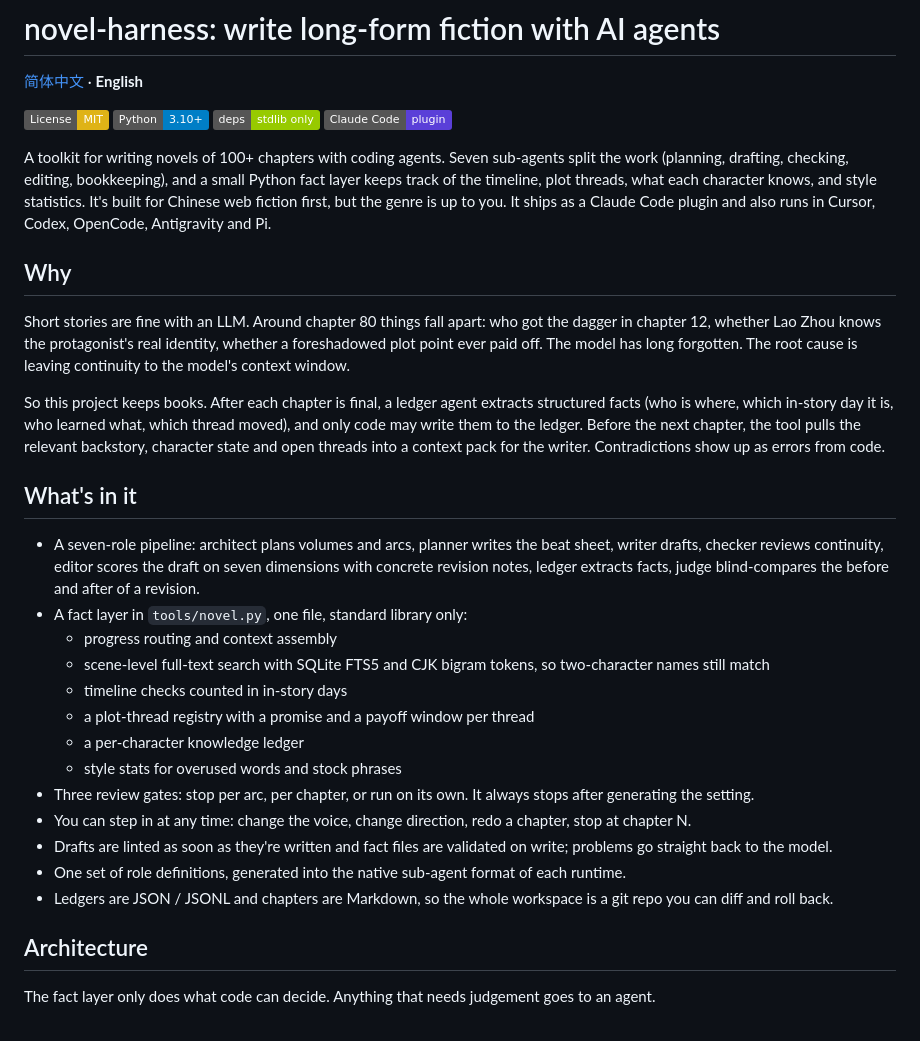
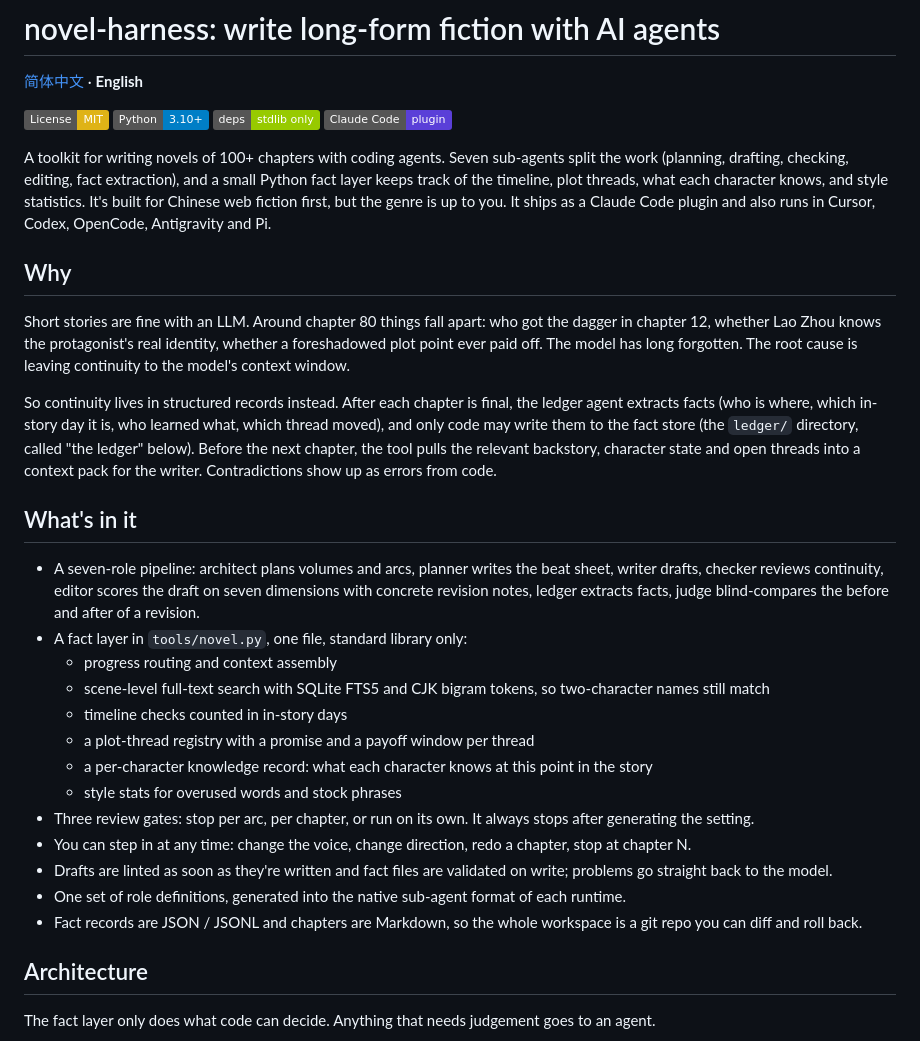
Before and after one commit to hoobnn/novel-harness, a Markdown page: README.en.md, the part around the change. Drawn GitHub-style; badges without logos.

```diff
--- a/README.en.md
+++ b/README.en.md
@@ -8,7 +8,7 @@
 [![Claude Code plugin](https://img.shields.io/badge/Claude%20Code-plugin-5A3FD8.svg)](#claude-code-plugin)
 
 A toolkit for writing novels of 100+ chapters with coding agents. Seven sub-agents split the work
-(planning, drafting, checking, editing, bookkeeping), and a small Python fact layer keeps track of the
+(planning, drafting, checking, editing, fact extraction), and a small Python fact layer keeps track of the
 timeline, plot threads, what each character knows, and style statistics.
 It's built for Chinese web fiction first, but the genre is up to you.
 It ships as a Claude Code plugin and also runs in Cursor, Codex, OpenCode, Antigravity and Pi.
@@ -19,9 +19,9 @@ Short stories are fine with an LLM. Around chapter 80 things fall apart: who got
 whether Lao Zhou knows the protagonist's real identity, whether a foreshadowed plot point ever paid off.
 The model has long forgotten. The root cause is leaving continuity to the model's context window.
 
-So this project keeps books. After each chapter is final, a ledger agent extracts structured facts
+So continuity lives in structured records instead. After each chapter is final, the ledger agent extracts facts
 (who is where, which in-story day it is, who learned what, which thread moved), and only code may write
-them to the ledger. Before the next chapter, the tool pulls the relevant backstory, character state and
+them to the fact store (the `ledger/` directory, called "the ledger" below). Before the next chapter, the tool pulls the relevant backstory, character state and
 open threads into a context pack for the writer. Contradictions show up as errors from code.
 
 ## What's in it
@@ -34,13 +34,13 @@ open threads into a context pack for the writer. Contradictions show up as error
   - scene-level full-text search with SQLite FTS5 and CJK bigram tokens, so two-character names still match
   - timeline checks counted in in-story days
   - a plot-thread registry with a promise and a payoff window per thread
-  - a per-character knowledge ledger
+  - a per-character knowledge record: what each character knows at this point in the story
   - style stats for overused words and stock phrases
 - Three review gates: stop per arc, per chapter, or run on its own. It always stops after generating the setting.
 - You can step in at any time: change the voice, change direction, redo a chapter, stop at chapter N.
 - Drafts are linted as soon as they're written and fact files are validated on write; problems go straight back to the model.
 - One set of role definitions, generated into the native sub-agent format of each runtime.
-- Ledgers are JSON / JSONL and chapters are Markdown, so the whole workspace is a git repo you can diff and roll back.
+- Fact records are JSON / JSONL and chapters are Markdown, so the whole workspace is a git repo you can diff and roll back.
 
 ## Architecture
 
```
Also changed, not shown: README.md (+18 -18 lines).
